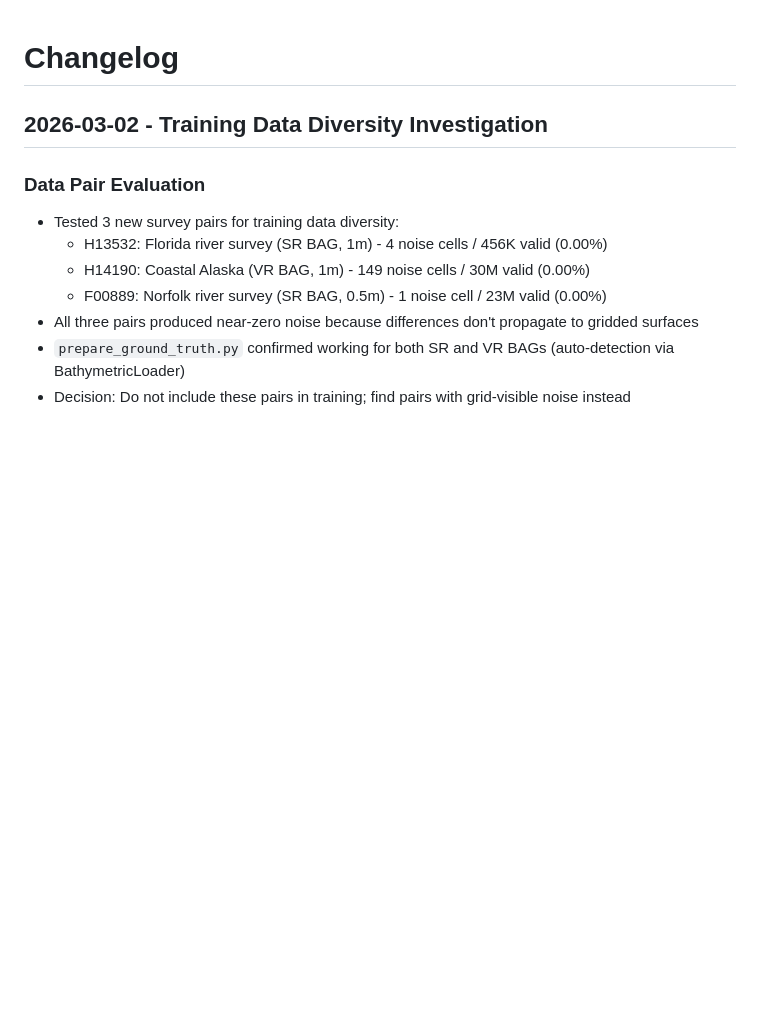
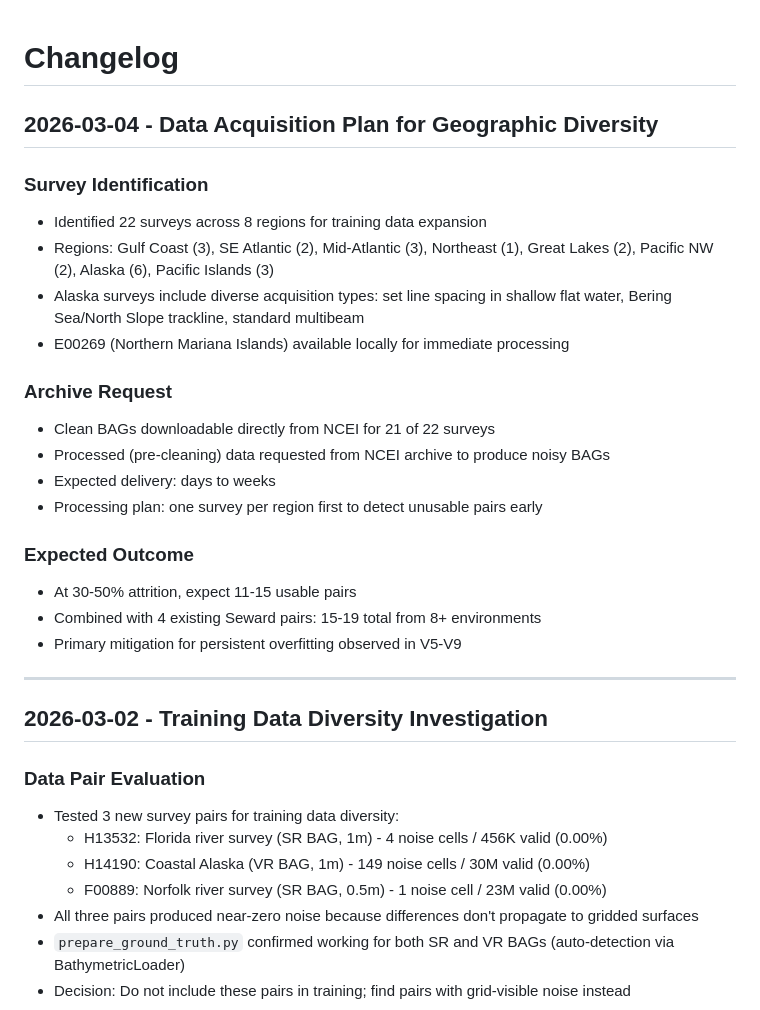
Before and after one commit to grant-froelich/Bathymetric-GNN, a Markdown page: CHANGELOG.md, the part around the change. Rendered like a GitHub page; blank space fills up the shorter version.

```diff
--- a/CHANGELOG.md
+++ b/CHANGELOG.md
@@ -1,4 +1,25 @@
 # Changelog
+
+## 2026-03-04 - Data Acquisition Plan for Geographic Diversity
+
+### Survey Identification
+- Identified 22 surveys across 8 regions for training data expansion
+- Regions: Gulf Coast (3), SE Atlantic (2), Mid-Atlantic (3), Northeast (1), Great Lakes (2), Pacific NW (2), Alaska (6), Pacific Islands (3)
+- Alaska surveys include diverse acquisition types: set line spacing in shallow flat water, Bering Sea/North Slope trackline, standard multibeam
+- E00269 (Northern Mariana Islands) available locally for immediate processing
+
+### Archive Request
+- Clean BAGs downloadable directly from NCEI for 21 of 22 surveys
+- Processed (pre-cleaning) data requested from NCEI archive to produce noisy BAGs
+- Expected delivery: days to weeks
+- Processing plan: one survey per region first to detect unusable pairs early
+
+### Expected Outcome
+- At 30-50% attrition, expect 11-15 usable pairs
+- Combined with 4 existing Seward pairs: 15-19 total from 8+ environments
+- Primary mitigation for persistent overfitting observed in V5-V9
+
+---
 
 ## 2026-03-02 - Training Data Diversity Investigation
 
```
Also changed, not shown: docs/CHANGELOG.md (deleted, +0 -191 lines), docs/QUICK_REFERENCE.md (+20 -1 lines), docs/TRAINING_DASHBOARD.md (+59 -6 lines), docs/images/12_acquisition_plan.png (added).
